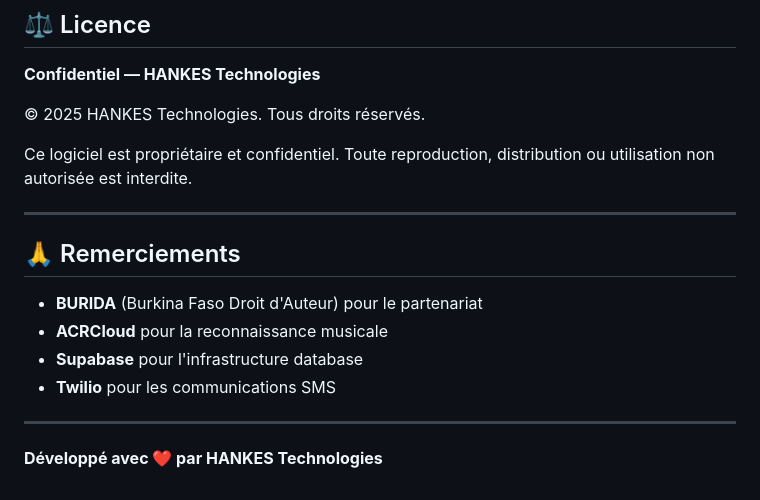
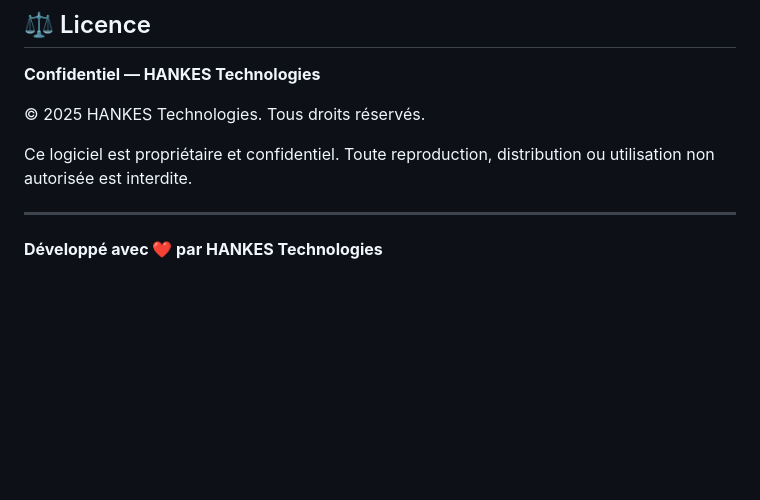
Before and after one commit to smartdev-ci/hankes-hmi-api-release, a Markdown page: README.md, the part around the change. Rendered like a GitHub page; blank space fills up the shorter version.

Commit message:
Remove acknowledgments from README
Removed acknowledgments section from README.

```diff
--- a/README.md
+++ b/README.md
@@ -611,14 +611,4 @@ Voir [`DEPLOYMENT.md`](./DEPLOYMENT.md) pour guide détaillé.
 Ce logiciel est propriétaire et confidentiel. Toute reproduction, distribution ou utilisation non autorisée est interdite.
 
 ---
-
-## 🙏 Remerciements
-
-- **BURIDA** (Burkina Faso Droit d'Auteur) pour le partenariat
-- **ACRCloud** pour la reconnaissance musicale
-- **Supabase** pour l'infrastructure database
-- **Twilio** pour les communications SMS
-
----
-
 **Développé avec ❤️ par HANKES Technologies**
```
